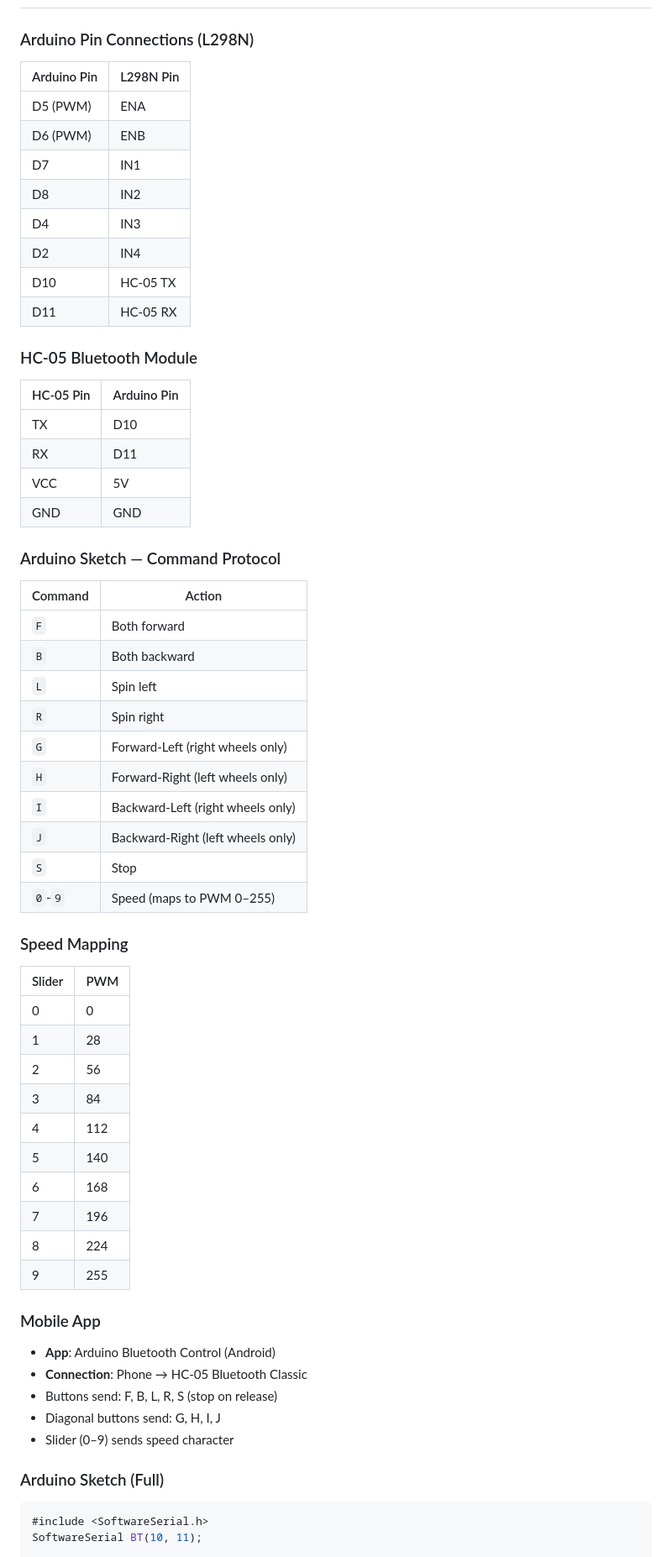
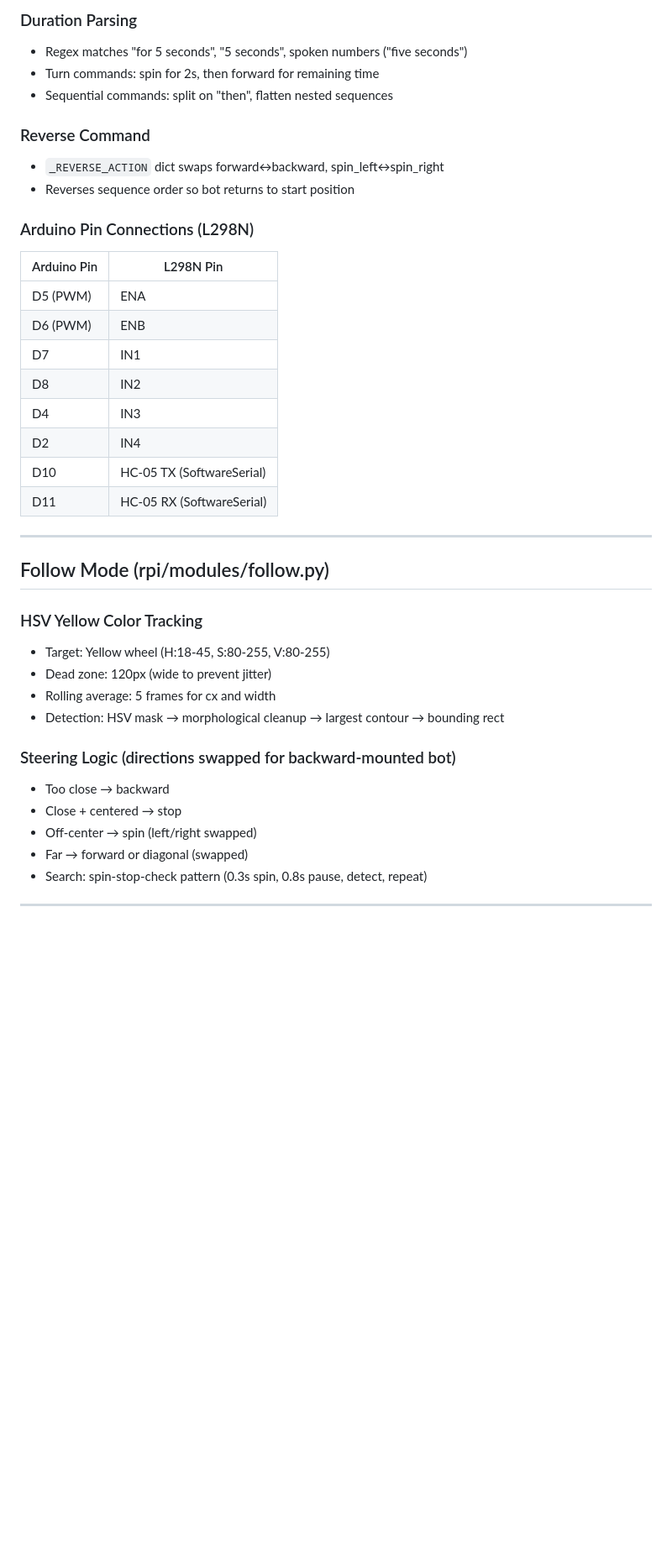
Before and after one commit to koreidea/rpi-learning-companion, a Markdown page: CONTEXT.md, the part around one of its changes. Shown at 84% size. Rendered like a GitHub page; blank space fills up the shorter version.

Commit message:
Update CONTEXT.md with full project state — car, servos, dance, follow, remote voice, display
Co-Authored-By: Claude Opus 4.6 <noreply@anthropic.com>

````diff
--- a/CONTEXT.md
+++ b/CONTEXT.md
@@ -175,3 +238,11 @@ self._servos.stop_speaking_gestures()
+### Duration Parsing
+- Regex matches "for 5 seconds", "5 seconds", spoken numbers ("five seconds")
+- Turn commands: spin for 2s, then forward for remaining time
+- Sequential commands: split on "then", flatten nested sequences
+
+### Reverse Command
+- `_REVERSE_ACTION` dict swaps forward↔backward, spin_left↔spin_right
+- Reverses sequence order so bot returns to start position
 
 ### Arduino Pin Connections (L298N)
 | Arduino Pin | L298N Pin |
@@ -182,54 +253,25 @@ self._servos.stop_speaking_gestures()
 | D8 | IN2 |
 | D4 | IN3 |
 | D2 | IN4 |
-| D10 | HC-05 TX |
-| D11 | HC-05 RX |
+| D10 | HC-05 TX (SoftwareSerial) |
+| D11 | HC-05 RX (SoftwareSerial) |
 
-### HC-05 Bluetooth Module
-| HC-05 Pin | Arduino Pin |
-|---|---|
-| TX | D10 |
-| RX | D11 |
-| VCC | 5V |
-| GND | GND |
+---
 
-### Arduino Sketch — Command Protocol
-| Command | Action |
-|---|---|
-| `F` | Both forward |
-| `B` | Both backward |
-| `L` | Spin left |
-| `R` | Spin right |
-| `G` | Forward-Left (right wheels only) |
-| `H` | Forward-Right (left wheels only) |
-| `I` | Backward-Left (right wheels only) |
-| `J` | Backward-Right (left wheels only) |
-| `S` | Stop |
-| `0`-`9` | Speed (maps to PWM 0–255) |
+## Follow Mode (rpi/modules/follow.py)
 
-### Speed Mapping
-| Slider | PWM |
-|---|---|
-| 0 | 0 |
-| 1 | 28 |
-| 2 | 56 |
-| 3 | 84 |
-| 4 | 112 |
-| 5 | 140 |
-| 6 | 168 |
-| 7 | 196 |
-| 8 | 224 |
-| 9 | 255 |
+### HSV Yellow Color Tracking
+- Target: Yellow wheel (H:18-45, S:80-255, V:80-255)
+- Dead zone: 120px (wide to prevent jitter)
+- Rolling average: 5 frames for cx and width
+- Detection: HSV mask → morphological cleanup → largest contour → bounding rect
 
-### Mobile App
-- **App**: Arduino Bluetooth Control (Android)
-- **Connection**: Phone → HC-05 Bluetooth Classic
-- Buttons send: F, B, L, R, S (stop on release)
-- Diagonal buttons send: G, H, I, J
-- Slider (0–9) sends speed character
+### Steering Logic (directions swapped for backward-mounted bot)
+- Too close → backward
+- Close + centered → stop
+- Off-center → spin (left/right swapped)
+- Far → forward or diagonal (swapped)
+- Search: spin-stop-check pattern (0.3s spin, 0.8s pause, detect, repeat)
 
-### Arduino Sketch (Full)
-```cpp
-#include <SoftwareSerial.h>
-SoftwareSerial BT(10, 11);
+---
 
````
Also changed, not shown: other parts of CONTEXT.md (+303 -230 lines).
